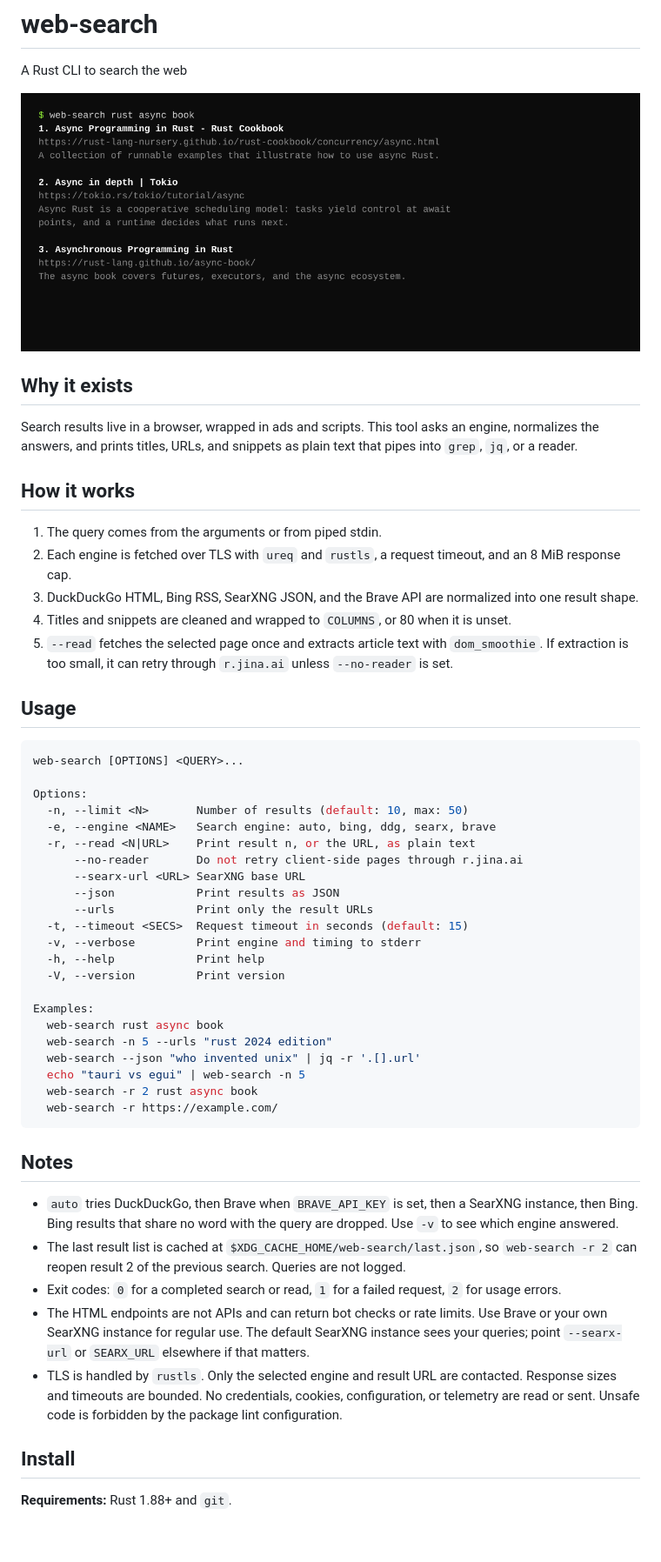
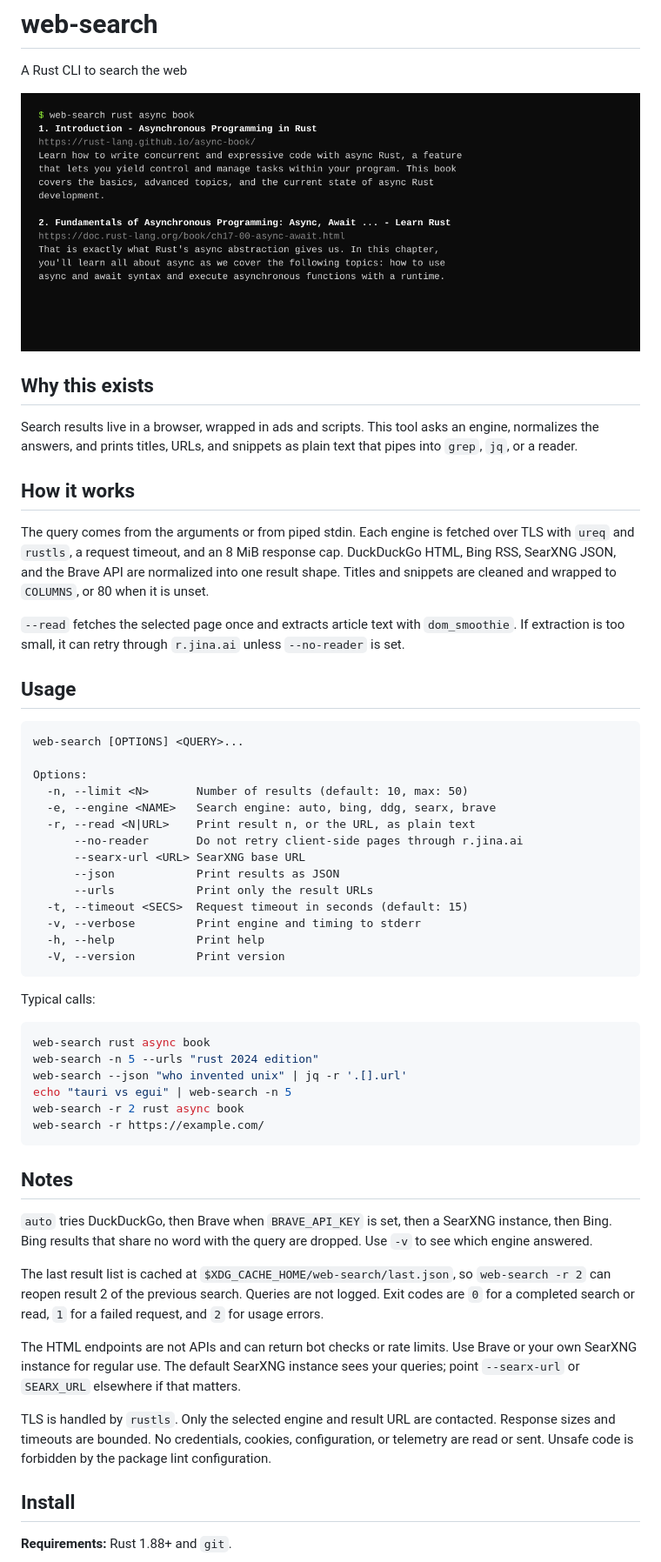
Before and after one commit to batusaribay/web-search, a Markdown page: README.md, the part around the change. Shown at 87% size. Rendered like a GitHub page; pictures changed too: preview.png; blank space fills up the shorter version.

Commit message:
Rewrite README prose and refresh preview

````diff
--- a/README.md
+++ b/README.md
@@ -4,7 +4,7 @@ A Rust CLI to search the web
 
 ![web-search in a terminal](preview.png)
 
-## Why it exists
+## Why this exists
 
 Search results live in a browser, wrapped in ads and scripts. This tool asks an
 engine, normalizes the answers, and prints titles, URLs, and snippets as plain
@@ -12,20 +12,19 @@ text that pipes into `grep`, `jq`, or a reader.
 
 ## How it works
 
-1. The query comes from the arguments or from piped stdin.
-2. Each engine is fetched over TLS with `ureq` and `rustls`, a request timeout,
-   and an 8 MiB response cap.
-3. DuckDuckGo HTML, Bing RSS, SearXNG JSON, and the Brave API are normalized
-   into one result shape.
-4. Titles and snippets are cleaned and wrapped to `COLUMNS`, or 80 when it is
-   unset.
-5. `--read` fetches the selected page once and extracts article text with
-   `dom_smoothie`. If extraction is too small, it can retry through
-   `r.jina.ai` unless `--no-reader` is set.
+The query comes from the arguments or from piped stdin. Each engine is fetched
+over TLS with `ureq` and `rustls`, a request timeout, and an 8 MiB response cap.
+DuckDuckGo HTML, Bing RSS, SearXNG JSON, and the Brave API are normalized into
+one result shape. Titles and snippets are cleaned and wrapped to `COLUMNS`, or
+80 when it is unset.
+
+`--read` fetches the selected page once and extracts article text with
+`dom_smoothie`. If extraction is too small, it can retry through `r.jina.ai`
+unless `--no-reader` is set.
 
 ## Usage
 
-```bash
+```text
 web-search [OPTIONS] <QUERY>...
 
 Options:
@@ -40,34 +39,39 @@ Options:
   -v, --verbose         Print engine and timing to stderr
   -h, --help            Print help
   -V, --version         Print version
+```
 
-Examples:
-  web-search rust async book
-  web-search -n 5 --urls "rust 2024 edition"
-  web-search --json "who invented unix" | jq -r '.[].url'
-  echo "tauri vs egui" | web-search -n 5
-  web-search -r 2 rust async book
-  web-search -r https://example.com/
+Typical calls:
+
+```bash
+web-search rust async book
+web-search -n 5 --urls "rust 2024 edition"
+web-search --json "who invented unix" | jq -r '.[].url'
+echo "tauri vs egui" | web-search -n 5
+web-search -r 2 rust async book
+web-search -r https://example.com/
 ```
 
 ## Notes
 
-- `auto` tries DuckDuckGo, then Brave when `BRAVE_API_KEY` is set, then a
-  SearXNG instance, then Bing. Bing results that share no word with the query
-  are dropped. Use `-v` to see which engine answered.
-- The last result list is cached at `$XDG_CACHE_HOME/web-search/last.json`, so
-  `web-search -r 2` can reopen result 2 of the previous search. Queries are not
-  logged.
-- Exit codes: `0` for a completed search or read, `1` for a failed request, `2`
-  for usage errors.
-- The HTML endpoints are not APIs and can return bot checks or rate limits. Use
-  Brave or your own SearXNG instance for regular use. The default SearXNG
-  instance sees your queries; point `--searx-url` or `SEARX_URL` elsewhere if
-  that matters.
-- TLS is handled by `rustls`. Only the selected engine and result URL are
-  contacted. Response sizes and timeouts are bounded. No credentials, cookies,
-  configuration, or telemetry are read or sent. Unsafe code is forbidden by the
-  package lint configuration.
+`auto` tries DuckDuckGo, then Brave when `BRAVE_API_KEY` is set, then a SearXNG
+instance, then Bing. Bing results that share no word with the query are dropped.
+Use `-v` to see which engine answered.
+
+The last result list is cached at `$XDG_CACHE_HOME/web-search/last.json`, so
+`web-search -r 2` can reopen result 2 of the previous search. Queries are not
+logged. Exit codes are `0` for a completed search or read, `1` for a failed
+request, and `2` for usage errors.
+
+The HTML endpoints are not APIs and can return bot checks or rate limits. Use
+Brave or your own SearXNG instance for regular use. The default SearXNG
+instance sees your queries; point `--searx-url` or `SEARX_URL` elsewhere if
+that matters.
+
+TLS is handled by `rustls`. Only the selected engine and result URL are
+contacted. Response sizes and timeouts are bounded. No credentials, cookies,
+configuration, or telemetry are read or sent. Unsafe code is forbidden by the
+package lint configuration.
 
 ## Install
 
````
